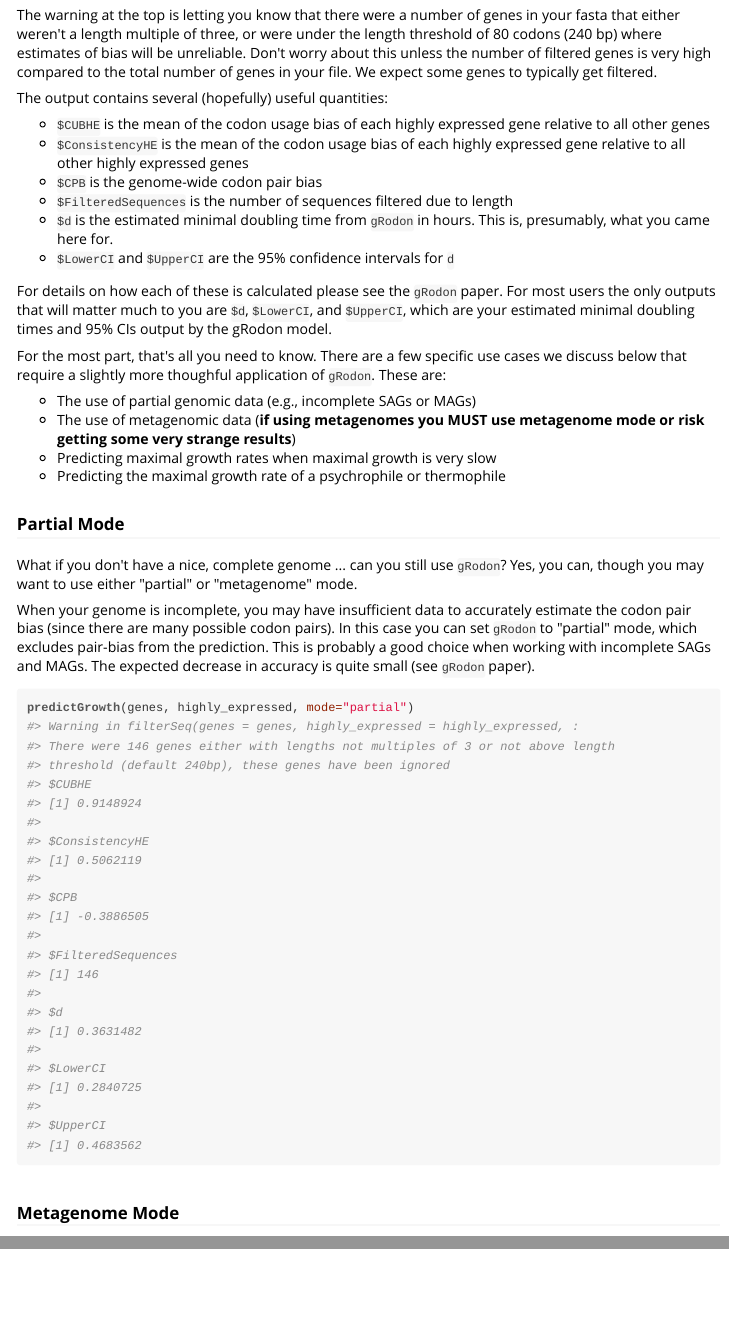
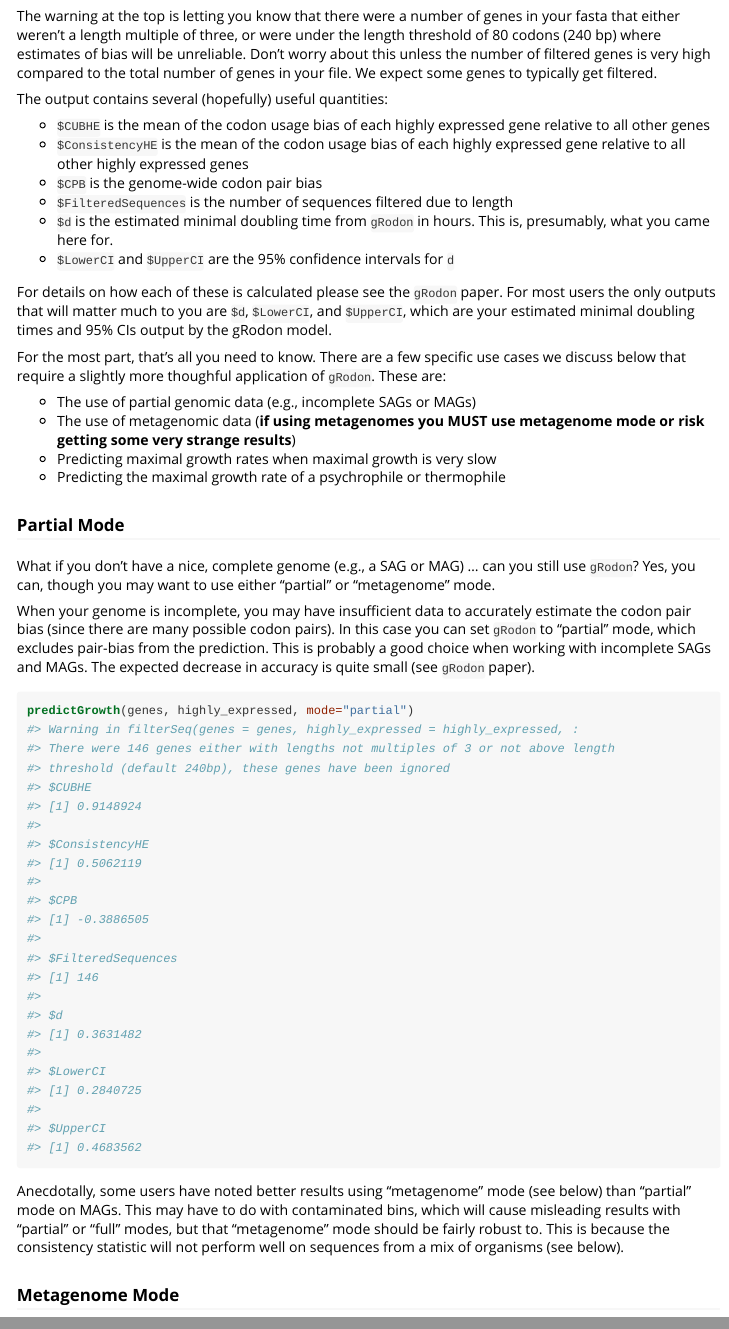
Before and after one commit to jlw-ecoevo/jlw-ecoevo.github.io, an R Markdown document (gRodon-vignette.Rmd): the page in a window 1100 px wide, from 2860 px down before the commit and from 2840 px down after it, so that both start at the same text, and a second part further down, joined at a grey line. The pictures show the output file gRodon-vignette.html that the author committed with the source, opened offline.

Commit message:
note on MAGs

````diff
--- a/gRodon-vignette.Rmd
+++ b/gRodon-vignette.Rmd
@@ -188,7 +188,7 @@ cases we discuss below that require a slightly more thoughful application of
 
 ### Partial Mode
 
-What if you don't have a nice, complete genome ... can you still use `gRodon`?
+What if you don't have a nice, complete genome (e.g., a SAG or MAG) ... can you still use `gRodon`?
 Yes, you can, though you may want to use either "partial" or "metagenome" mode.
 
 When your genome is incomplete, you may have insufficient data to accurately
@@ -201,6 +201,12 @@ SAGs and MAGs. The expected decrease in accuracy is quite small (see
 ```{r PredP}
 predictGrowth(genes, highly_expressed, mode="partial")
 ```
+
+Anecdotally, some users have noted better results using "metagenome" mode (see below) than "partial" mode
+on MAGs. This may have to do with contaminated bins, which will cause misleading results
+with "partial" or "full" modes, but that "metagenome" mode should be fairly robust to.
+This is because the consistency statistic will not perform well on sequences from
+a mix of organisms (see below).
 
 ### Metagenome Mode
 
````
Also changed, not shown: gRodon-vignette.html, gRodon-vignette.Rmd (2 more changed lines).
